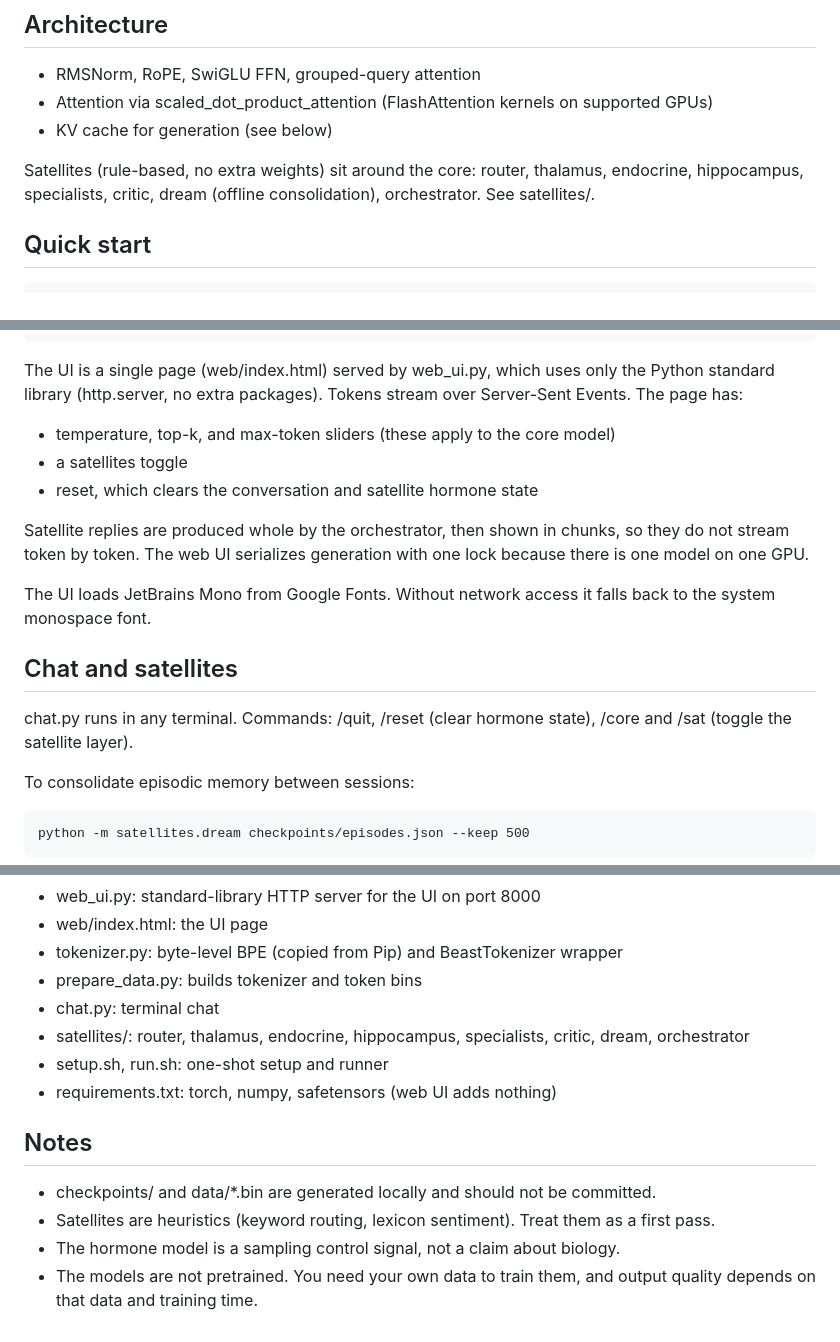
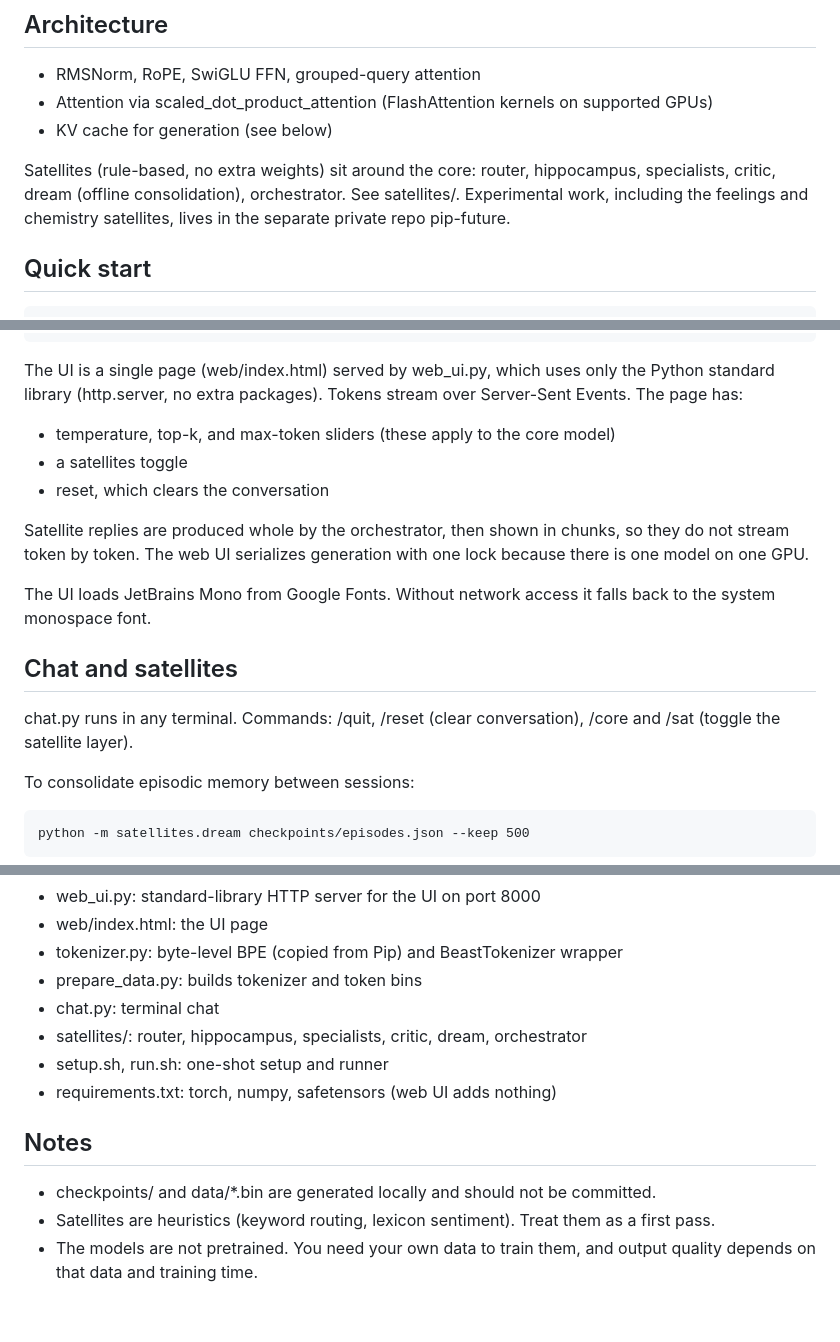
Before and after one commit to coffee-hour/pip-beast, a Markdown page: README.md, 3 parts joined by grey strips. GitHub-like rendering.

Commit message:
README: drop endocrine and thalamus satellites (moved to pip-future)

```diff
--- a/README.md
+++ b/README.md
@@ -19,7 +19,7 @@ Note: the beast count is about 1.04B with tied embeddings. The untied count is a
 - Attention via scaled_dot_product_attention (FlashAttention kernels on supported GPUs)
 - KV cache for generation (see below)
 
-Satellites (rule-based, no extra weights) sit around the core: router, thalamus, endocrine, hippocampus, specialists, critic, dream (offline consolidation), orchestrator. See satellites/.
+Satellites (rule-based, no extra weights) sit around the core: router, hippocampus, specialists, critic, dream (offline consolidation), orchestrator. See satellites/. Experimental work, including the feelings and chemistry satellites, lives in the separate private repo pip-future.
 
 ## Quick start
 
@@ -74,7 +74,7 @@ Generation uses a KV cache: each new token runs one forward step against cached
 The UI is a single page (web/index.html) served by web_ui.py, which uses only the Python standard library (http.server, no extra packages). Tokens stream over Server-Sent Events. The page has:
 - temperature, top-k, and max-token sliders (these apply to the core model)
 - a satellites toggle
-- reset, which clears the conversation and satellite hormone state
+- reset, which clears the conversation
 
 Satellite replies are produced whole by the orchestrator, then shown in chunks, so they do not stream token by token. The web UI serializes generation with one lock because there is one model on one GPU.
 
@@ -82,7 +82,7 @@ The UI loads JetBrains Mono from Google Fonts. Without network access it falls b
 
 ## Chat and satellites
 
-chat.py runs in any terminal. Commands: /quit, /reset (clear hormone state), /core and /sat (toggle the satellite layer).
+chat.py runs in any terminal. Commands: /quit, /reset (clear conversation), /core and /sat (toggle the satellite layer).
 
 To consolidate episodic memory between sessions:
 
@@ -98,7 +98,7 @@ To consolidate episodic memory between sessions:
 - tokenizer.py: byte-level BPE (copied from Pip) and BeastTokenizer wrapper
 - prepare_data.py: builds tokenizer and token bins
 - chat.py: terminal chat
-- satellites/: router, thalamus, endocrine, hippocampus, specialists, critic, dream, orchestrator
+- satellites/: router, hippocampus, specialists, critic, dream, orchestrator
 - setup.sh, run.sh: one-shot setup and runner
 - requirements.txt: torch, numpy, safetensors (web UI adds nothing)
 
@@ -106,5 +106,4 @@ To consolidate episodic memory between sessions:
 
 - checkpoints/ and data/*.bin are generated locally and should not be committed.
 - Satellites are heuristics (keyword routing, lexicon sentiment). Treat them as a first pass.
-- The hormone model is a sampling control signal, not a claim about biology.
 - The models are not pretrained. You need your own data to train them, and output quality depends on that data and training time.
```
